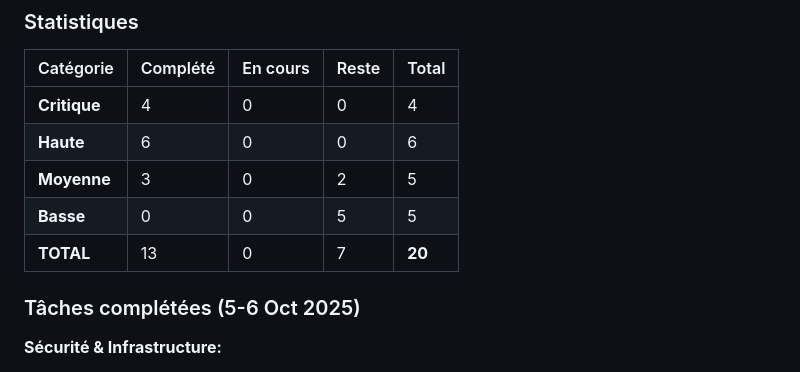
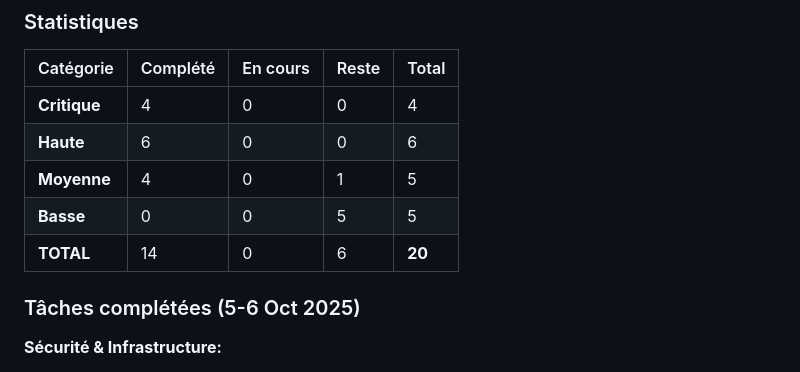
Before and after one commit to CorentinCoulet/M-C-Billetterie, a Markdown page: TODO.md, the part around the change printed below. GitHub-like rendering.

```diff
--- a/TODO.md
+++ b/TODO.md
@@ -17,9 +17,9 @@
 | ------------ | -------- | -------- | ----- | ------ |
 | **Critique** | 4        | 0        | 0     | 4      |
 | **Haute**    | 6        | 0        | 0     | 6      |
-| **Moyenne**  | 3        | 0        | 2     | 5      |
+| **Moyenne**  | 4        | 0        | 1     | 5      |
 | **Basse**    | 0        | 0        | 5     | 5      |
-| **TOTAL**    | 13       | 0        | 7     | **20** |
+| **TOTAL**    | 14       | 0        | 6     | **20** |
 
 ### Tâches complétées (5-6 Oct 2025)
 
```
Also changed, not shown: other parts of TODO.md (+34 -10 lines).
